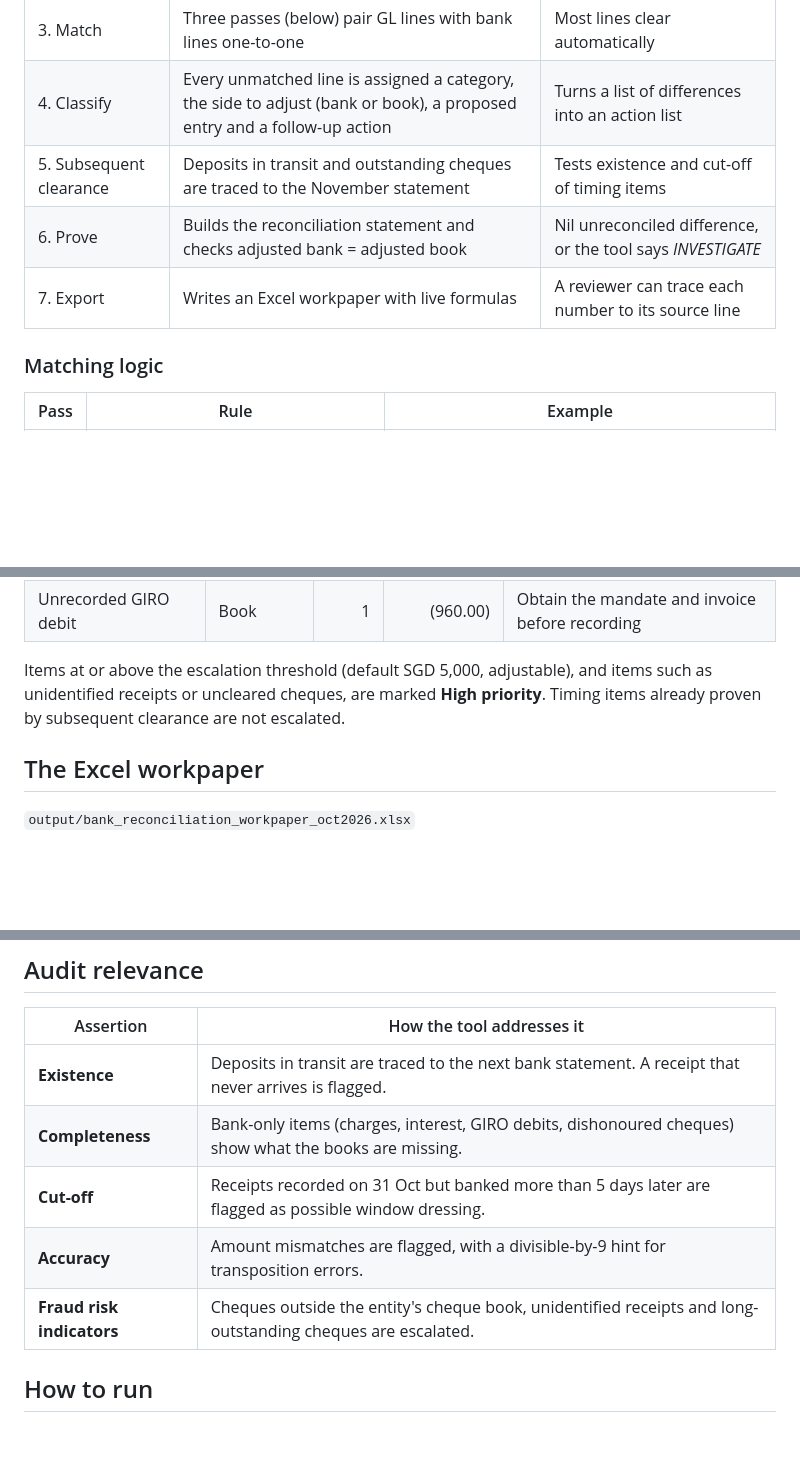
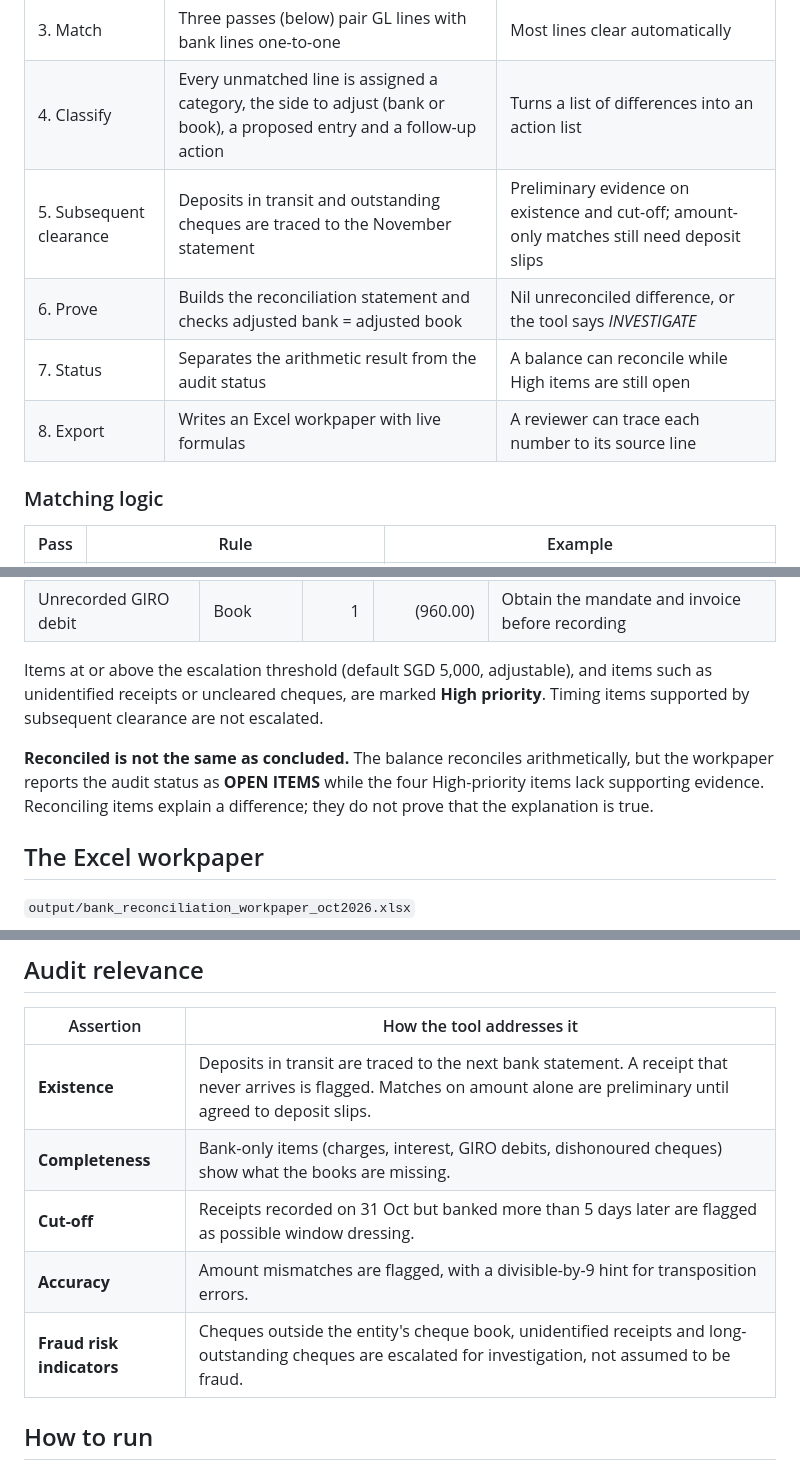
Before and after one commit to XIAOJIA-02/bank-reconciliation-automation, a Markdown page: README.md, 3 parts joined by grey strips. Drawn GitHub-style; blank space fills up the shorter version.

```diff
--- a/README.md
+++ b/README.md
@@ -20,9 +20,10 @@ During my accounting internship I reconciled bank records to ledger entries by h
 | 2. Duplicate check | Flags GL postings with the same reference and amount | Catches double-recorded payments |
 | 3. Match | Three passes (below) pair GL lines with bank lines one-to-one | Most lines clear automatically |
 | 4. Classify | Every unmatched line is assigned a category, the side to adjust (bank or book), a proposed entry and a follow-up action | Turns a list of differences into an action list |
-| 5. Subsequent clearance | Deposits in transit and outstanding cheques are traced to the November statement | Tests existence and cut-off of timing items |
+| 5. Subsequent clearance | Deposits in transit and outstanding cheques are traced to the November statement | Preliminary evidence on existence and cut-off; amount-only matches still need deposit slips |
 | 6. Prove | Builds the reconciliation statement and checks adjusted bank = adjusted book | Nil unreconciled difference, or the tool says *INVESTIGATE* |
-| 7. Export | Writes an Excel workpaper with live formulas | A reviewer can trace each number to its source line |
+| 7. Status | Separates the arithmetic result from the audit status | A balance can reconcile while High items are still open |
+| 8. Export | Writes an Excel workpaper with live formulas | A reviewer can trace each number to its source line |
 
 ### Matching logic
 
@@ -51,7 +52,9 @@ The bank statement shows **SGD 259,148.41**, the cash book shows **SGD 268,288.7
 | Dishonoured cheque | Book | 1 | (3,850.00) | Reinstate the receivable and assess recoverability |
 | Unrecorded GIRO debit | Book | 1 | (960.00) | Obtain the mandate and invoice before recording |
 
-Items at or above the escalation threshold (default SGD 5,000, adjustable), and items such as unidentified receipts or uncleared cheques, are marked **High priority**. Timing items already proven by subsequent clearance are not escalated.
+Items at or above the escalation threshold (default SGD 5,000, adjustable), and items such as unidentified receipts or uncleared cheques, are marked **High priority**. Timing items supported by subsequent clearance are not escalated.
+
+**Reconciled is not the same as concluded.** The balance reconciles arithmetically, but the workpaper reports the audit status as **OPEN ITEMS** while the four High-priority items lack supporting evidence. Reconciling items explain a difference; they do not prove that the explanation is true.
 
 ## The Excel workpaper
 
@@ -72,11 +75,11 @@ Formatting follows a common modelling convention: blue = input, green = link to
 
 | Assertion | How the tool addresses it |
 |---|---|
-| **Existence** | Deposits in transit are traced to the next bank statement. A receipt that never arrives is flagged. |
+| **Existence** | Deposits in transit are traced to the next bank statement. A receipt that never arrives is flagged. Matches on amount alone are preliminary until agreed to deposit slips. |
 | **Completeness** | Bank-only items (charges, interest, GIRO debits, dishonoured cheques) show what the books are missing. |
 | **Cut-off** | Receipts recorded on 31 Oct but banked more than 5 days later are flagged as possible window dressing. |
 | **Accuracy** | Amount mismatches are flagged, with a divisible-by-9 hint for transposition errors. |
-| **Fraud risk indicators** | Cheques outside the entity's cheque book, unidentified receipts and long-outstanding cheques are escalated. |
+| **Fraud risk indicators** | Cheques outside the entity's cheque book, unidentified receipts and long-outstanding cheques are escalated for investigation, not assumed to be fraud. |
 
 ## How to run
 
```
Also changed, not shown: other parts of README.md (+7 -4 lines), docs/workpaper_summary.png, 6 other files.
